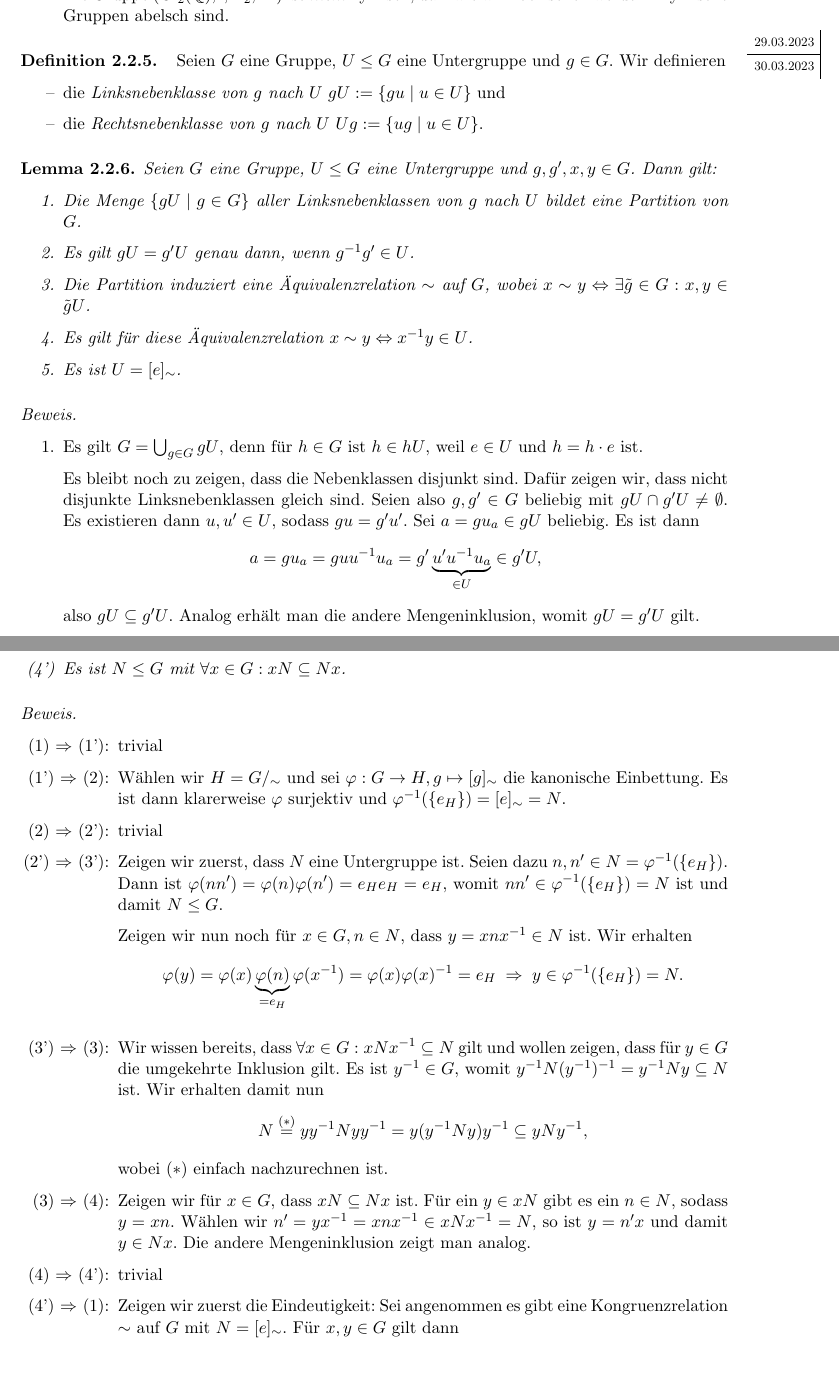
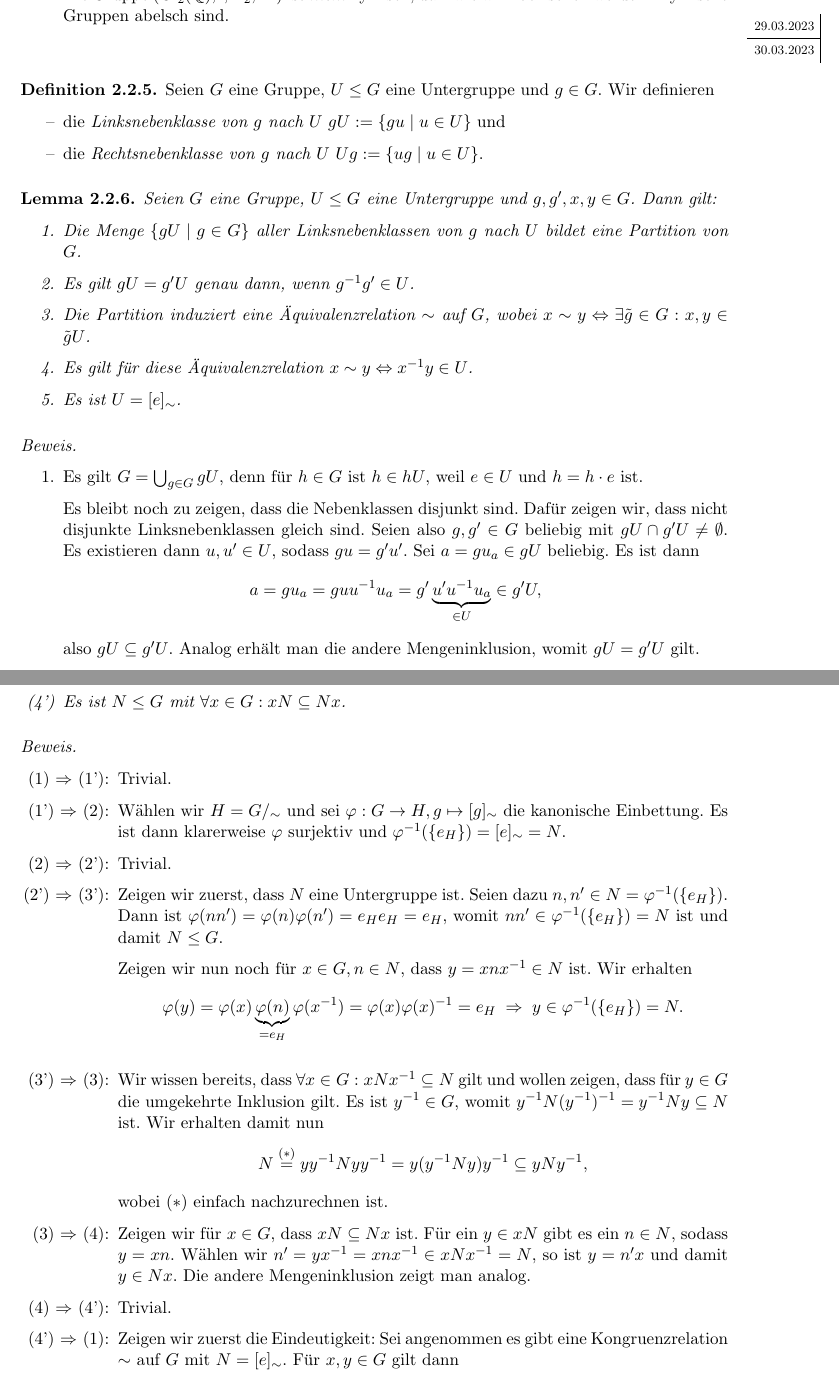
Before and after one commit to epsilon-equals-zero/algebra-2023s-vorlesung, a LaTeX document (src/document.tex, which reads src/02-elementare-strukturentheorie/gruppen.tex): two parts of pages 24 and 26 of 29, joined at a grey line, cut so that both start at the same text. Compiled offline with pdfLaTeX.

Commit message:
slight improvements

```diff
--- a/src/02-elementare-strukturentheorie/gruppen.tex
+++ b/src/02-elementare-strukturentheorie/gruppen.tex
@@ -29,8 +29,9 @@
     \end{enumerate}
 \end{example}
 
+\notedate{30.03.2023}
+
 \begin{definition}
-    \notedate{30.03.2023}
     Seien $G$ eine Gruppe, $U \le G$ eine Untergruppe und $g \in G$. Wir definieren
     \begin{itemize}[topsep=0cm, label={--}]
         \item die \emph{Linksnebenklasse von $g$ nach $U$}\index{Linksnebenklasse} $gU := \{gu \mid u \in U\}$ und
@@ -155,13 +156,13 @@ Im Allgemeinen ist die durch Links-/Rechtsnebengruppen induzierte Äquivalenzrel
 \begin{proof}{\ }
     \begin{itemize}[topsep=0cm, leftmargin=2.2cm]
         \item[\ref*{item:theorem:normalteiler_equiv_1} $\Rightarrow$ \ref*{item:theorem:normalteiler_equiv_1'}:]
-        trivial
+        Trivial.
 
         \item[\ref*{item:theorem:normalteiler_equiv_1'} $\Rightarrow$ \ref*{item:theorem:normalteiler_equiv_2}:]
         Wählen wir $H = G/_\sim$ und sei $\varphi: G \to H, g \mapsto [g]_\sim$ die kanonische Einbettung. Es ist dann klarerweise $\varphi$ surjektiv und $\varphi^{-1}(\{e_H\}) = [e]_\sim = N$.
 
         \item[\ref*{item:theorem:normalteiler_equiv_2} $\Rightarrow$ \ref*{item:theorem:normalteiler_equiv_2'}:]
-        trivial
+        Trivial.
 
         \item[\ref*{item:theorem:normalteiler_equiv_2'} $\Rightarrow$ \ref*{item:theorem:normalteiler_equiv_3'}:]
         Zeigen wir zuerst, dass $N$ eine Untergruppe ist. Seien dazu $n, n' \in N = \varphi^{-1}(\{e_H\})$. Dann ist $\varphi(n n') = \varphi(n) \varphi(n') = e_H e_H = e_H$, womit $n n' \in \varphi^{-1}(\{e_H\}) = N$ ist und damit $N \le G$.
@@ -177,7 +178,7 @@ Im Allgemeinen ist die durch Links-/Rechtsnebengruppen induzierte Äquivalenzrel
         Zeigen wir für $x \in G$, dass $xN \subseteq Nx$ ist. Für ein $y \in xN$ gibt es ein $n \in N$, sodass $y = xn$. Wählen wir $n' = yx^{-1} = xnx^{-1} \in xNx^{-1} = N$, so ist $y = n'x$ und damit $y \in Nx$. Die andere Mengeninklusion zeigt man analog.
 
         \item[\ref*{item:theorem:normalteiler_equiv_4} $\Rightarrow$ \ref*{item:theorem:normalteiler_equiv_4'}:]
-        trivial
+        Trivial.
 
         \item[\ref*{item:theorem:normalteiler_equiv_4'} $\Rightarrow$ \ref*{item:theorem:normalteiler_equiv_1}:]
         Zeigen wir zuerst die Eindeutigkeit: Sei angenommen es gibt eine Kongruenzrelation $\sim$ auf $G$ mit $N = [e]_\sim$. Für $x, y\in G$ gilt dann
```
